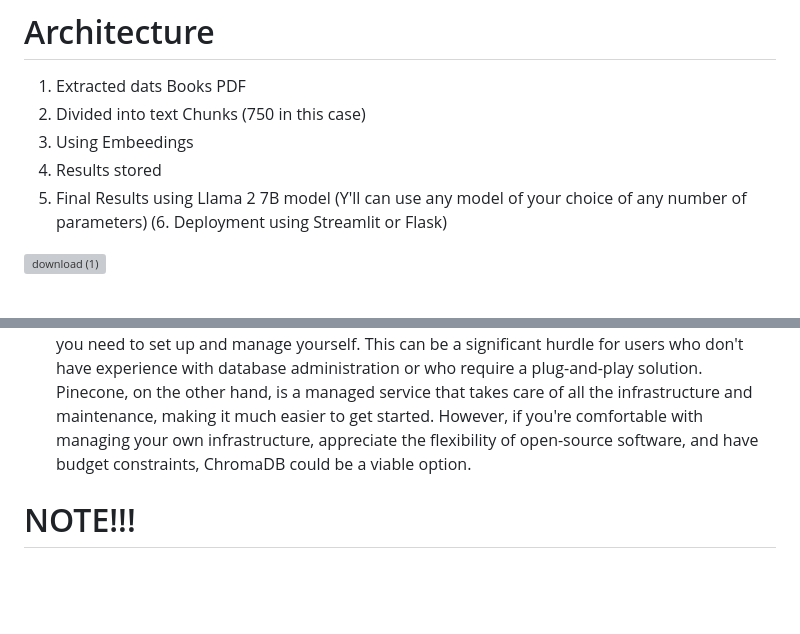
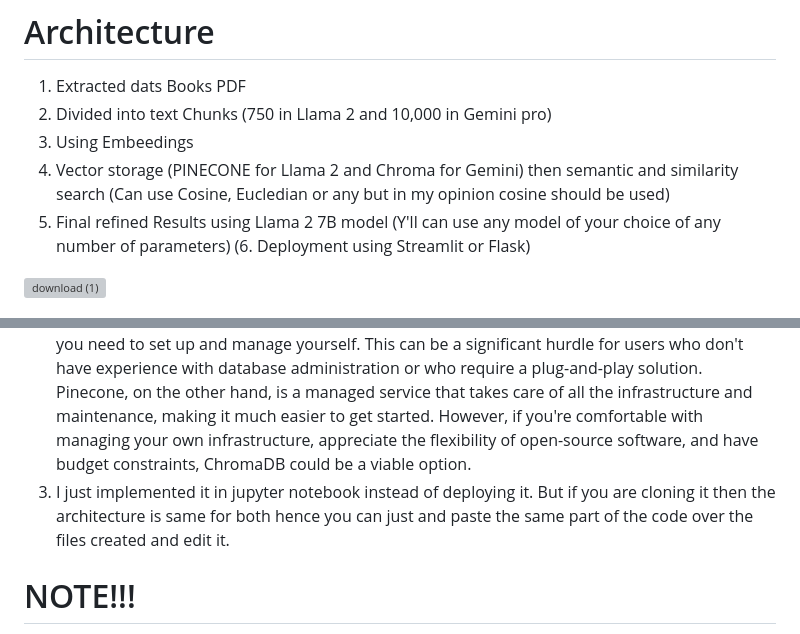
Before and after one commit to suvraadeep/Course-ChatBot, a Markdown page: README.md, 2 parts joined by grey strips. Rendered like a GitHub page; blank space fills up the shorter version; grey boxes are pictures that could not be loaded.

```diff
--- a/README.md
+++ b/README.md
@@ -5,10 +5,10 @@ This chatbot is meant to answer all your questions related to BT203, BT204, BT20
 
 # Architecture
 1. Extracted dats Books PDF
-2. Divided into text Chunks (750 in this case)
+2. Divided into text Chunks (750 in Llama 2 and 10,000 in Gemini pro)
 3. Using Embeedings
-4. Results stored
-5. Final Results using Llama 2 7B model (Y'll can use any model of your choice of any number of parameters)
+4. Vector storage (PINECONE for Llama 2 and Chroma for Gemini) then semantic and similarity search (Can use Cosine, Eucledian or any but in my opinion cosine should be used)
+5. Final refined Results using Llama 2 7B model (Y'll can use any model of your choice of any number of parameters)
 (6. Deployment using Streamlit or Flask)
 
 <img width="1035" alt="download (1)" src="https://github.com/suvraadeep/Course-ChatBot-using-Llama-2-7B-model-and-Gemini-Pro/assets/154406386/45d4efa0-dbb5-484e-8a94-5891e762c83c">
@@ -19,6 +19,7 @@ Implemented the same thing using Google-Gemini-Pro-API which you can find in `Co
 But Before everything let me drop some notes
 1. For embedding model in this case I implemented a google embeddings model `embedding-001`  unlike last time as we used a hugging face embedding model
 2. For Vector Database I used Chroma this time but few things to note again, Chroma is efficient for many use cases, it might not match Pinecone’s performance in certain high-throughput real-time scenarios as Pinecone excels at similarity search. ChromaDB is an open-source database that you need to set up and manage yourself. This can be a significant hurdle for users who don't have experience with database administration or who require a plug-and-play solution. Pinecone, on the other hand, is a managed service that takes care of all the infrastructure and maintenance, making it much easier to get started. However, if you're comfortable with managing your own infrastructure, appreciate the flexibility of open-source software, and have budget constraints, ChromaDB could be a viable option.
+3. I just implemented it in jupyter notebook instead of deploying it. But if you are cloning it then the architecture is same for both hence you can just and paste the same part of the code over the files created and edit it.
 
 # NOTE!!!
 1. This model is Trained To run over Local CPU hence it might take some time (<2 min definetely) to get response.
```
